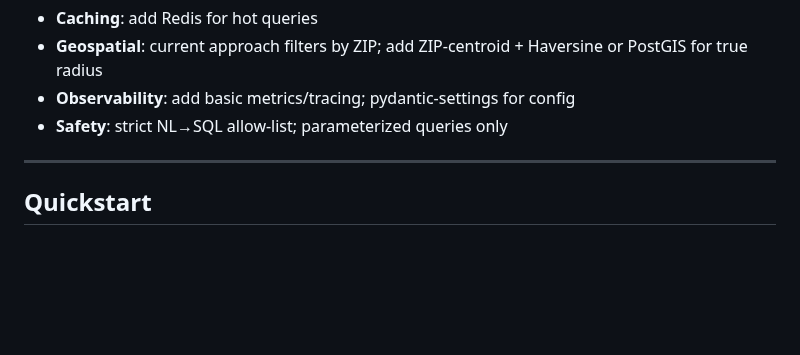
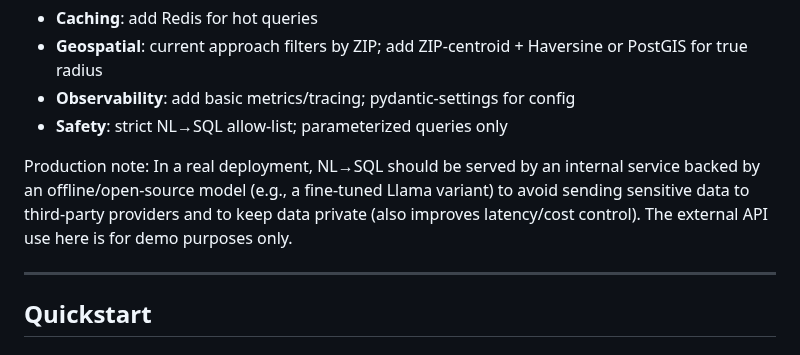
Before and after one commit to agurod42/outfox-health, a Markdown page: README.md, the part around the change. Rendered like a GitHub page; blank space fills up the shorter version.

Commit message:
Update README to include production note on NL→SQL service deployment
Added a note emphasizing the importance of using an internal service for NL→SQL in production to protect sensitive data and improve performance, clarifying that the current external API usage is for demonstration purposes only.

```diff
--- a/README.md
+++ b/README.md
@@ -60,6 +60,12 @@ A minimal web service to explore hospital costs and ratings for MS-DRG procedure
 - **Geospatial**: current approach filters by ZIP; add ZIP-centroid + Haversine or PostGIS for true radius
 - **Observability**: add basic metrics/tracing; pydantic-settings for config
 - **Safety**: strict NL→SQL allow-list; parameterized queries only
+
+Production note: In a real deployment, NL→SQL should be served by an internal
+service backed by an offline/open-source model (e.g., a fine-tuned Llama
+variant) to avoid sending sensitive data to third-party providers and to keep
+data private (also improves latency/cost control). The external API use here is
+for demo purposes only.
 
 ---
 
```
